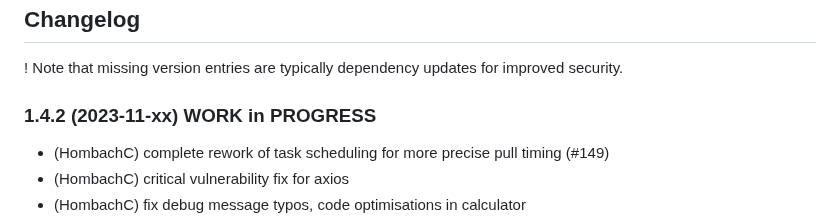
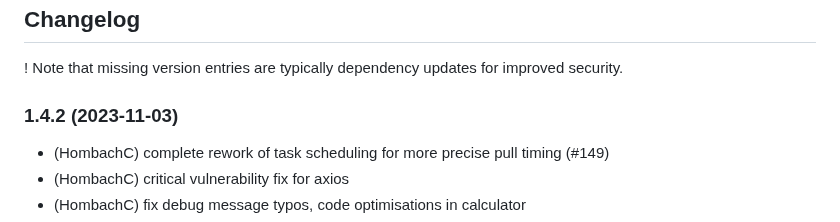
Before and after one commit to hombach/ioBroker.tibberlink, a Markdown page: README.md, the part around the change. Rendered like a GitHub page.

```diff
--- a/README.md
+++ b/README.md
@@ -65,7 +65,7 @@ This adapter employs Sentry libraries to automatically report exceptions and cod
 
 ! Note that missing version entries are typically dependency updates for improved security.
 
-### 1.4.2 (2023-11-xx) WORK in PROGRESS
+### 1.4.2 (2023-11-03)
 
 -   (HombachC) complete rework of task scheduling for more precise pull timing (#149)
 -   (HombachC) critical vulnerability fix for axios
```
